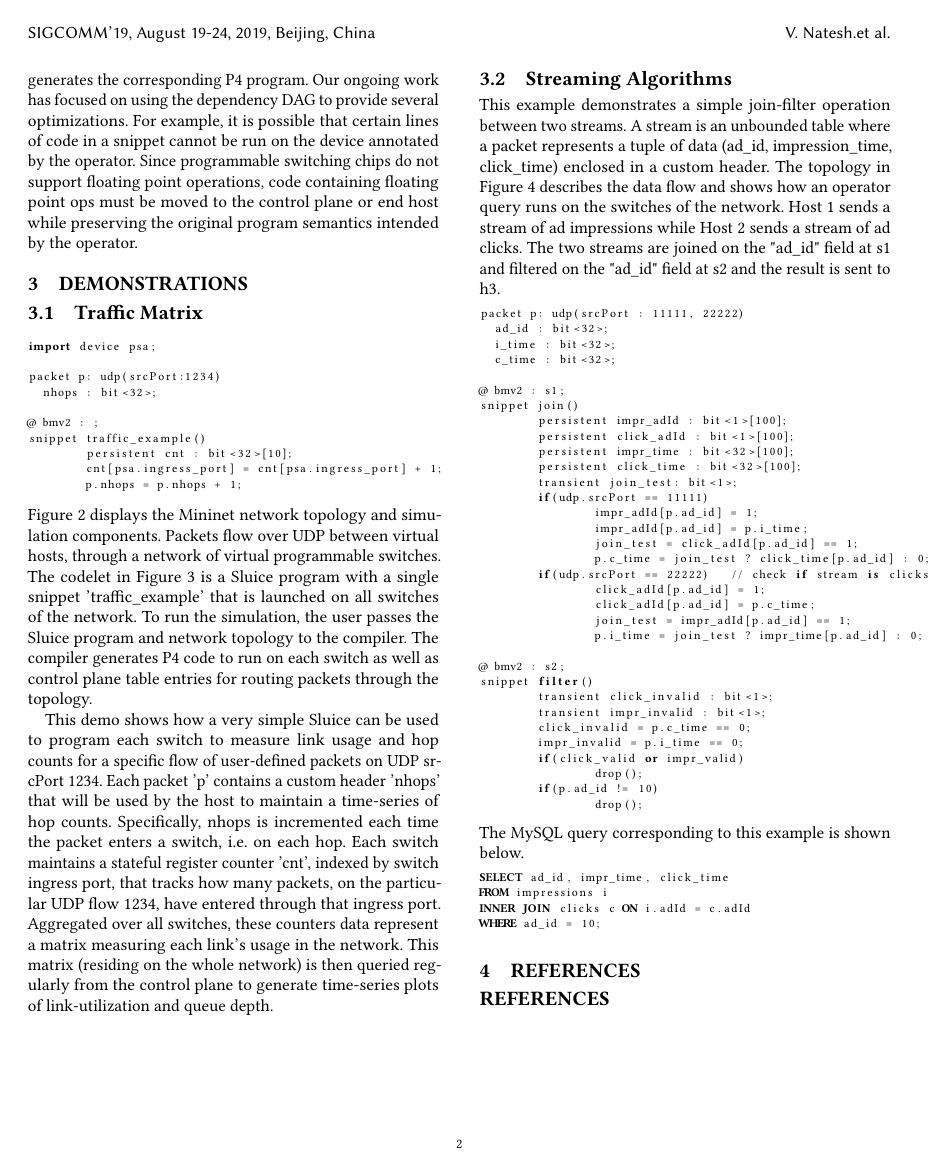
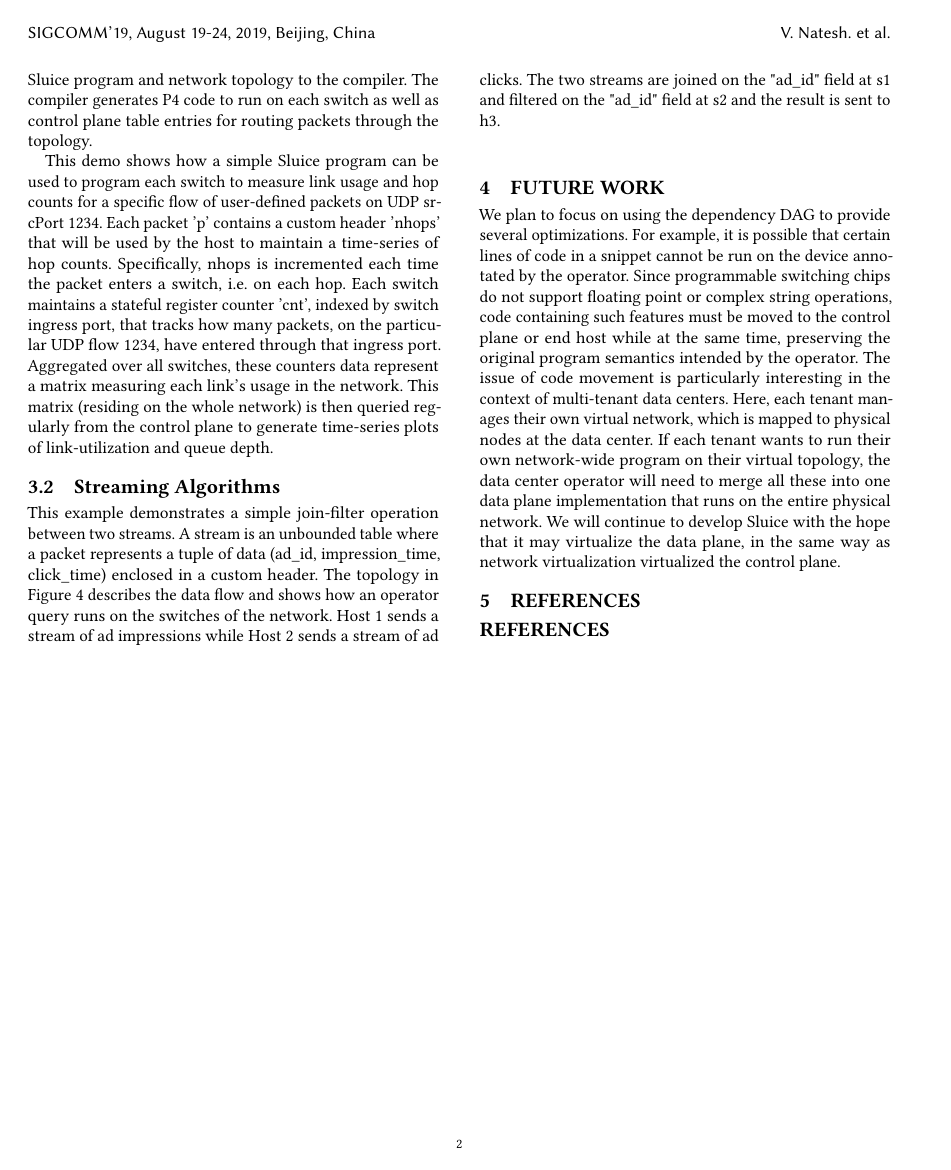
Before and after one commit to vnatesh/sluice_demo_paper, a LaTeX paper (paper.tex, which reads body.tex): page 2 of 2. Compiled offline with pdfLaTeX.

Commit message:
new additions

```diff
--- a/body.tex
+++ b/body.tex
@@ -14,4 +13,7 @@ In the Sluice model, a network-wide program consists of high-level code snippets
-\indent The compiler translates each snippet of a sluice program into a device-specific program. After initial parsing, a snippet is decomposed into a directed acyclic graph (DAG) that maps temporal dependency relations among all variables used in that snippet. This graph is then passed to a backend that generates the corresponding P4 program. Our ongoing work has focused on using the dependency DAG to provide several optimizations. For example, it is possible that certain lines of code in a snippet cannot be run on the device annotated by the operator. Since programmable switching chips do not support floating point operations, code containing floating point ops must be moved to the control plane or end host while preserving the original program semantics intended by the operator.
+In the Sluice model, a network-wide program consists of high-level code \textit{snippets} annotated by the operator to run on particular devices in a network. The code in each snippet is to be executed on packets arriving at its corresponding device. Snippets support a variety of operations : read-from/write-to packets; arithmetic using packet data, local variables, or stateful register arrays; control flow statements. To handle computation on custom packet headers not supported by default (ip/tcp/udp/eth), users may define packet declarations similar to C structs. An optional annotation in the declaration, the parser condition, automatically generates a header parser. This lets the user restrict snippets to operate on specific flows or IP address ranges. Sluice programs may also import device-specific variables/attributes for use in code snippets. \\
+\indent The compiler translates each snippet of a sluice program into a device-specific program. After initial parsing, a snippet is decomposed into a directed acyclic graph (DAG) that maps dependencies between variables in each snippet. This graph is then passed to the backend of the compiler that generates the corresponding P4 program for that device, for example bmv2 or Tofino \footnote{Currently we only support bmv2 but plan to support more devices}. Sluice automatically reduces the amount of boilerplate code needed to write an equivalent program in P4. For instance, the 9 line traffic matrix sluice program translates into over 200 lines of P4 code. Overall, Sluice provides the same functionality as P4 but makes it easier to program the data plane of an entire network
+
+
 
 %Example of citation here\cite{floyd1993random, stoica2001chord}
 
@@ -20,68 +22,15 @@ In the Sluice model, a network-wide program consists of high-level code snippets
 
 \subsection{Traffic Matrix}
 
-\begin{lstlisting}[language=Python, basicstyle=\scriptsize]
-import device psa;
-
-packet p: udp(srcPort:1234)
-  nhops : bit<32>;
-
-@ bmv2 : ;
-snippet traffic_example()
-	persistent cnt : bit<32>[10];
-	cnt[psa.ingress_port] = cnt[psa.ingress_port] + 1;
-	p.nhops = p.nhops + 1;
-\end{lstlisting}
-
 \noindent Figure 2 displays the Mininet network topology and simulation components. Packets flow over UDP between virtual hosts, through a network of virtual programmable switches. The codelet in Figure 3 is a Sluice program with a single snippet 'traffic\_example' that is launched on all switches of the network. To run the simulation, the user passes the Sluice program and network topology to the compiler. The compiler generates P4 code to run on each switch as well as control plane table entries for routing packets through the topology.  \\
-\indent This demo shows how a very simple Sluice can be used to program each switch to measure link usage and hop counts for a specific flow of user-defined packets on UDP srcPort 1234. Each packet 'p' contains a custom header 'nhops' that will be used by the host to maintain a time-series of hop counts. Specifically, nhops is incremented each time the packet enters a switch, i.e. on each hop. Each switch maintains a stateful register counter 'cnt', indexed by switch ingress port, that tracks how many packets, on the particular UDP flow 1234, have entered through that ingress port. Aggregated over all switches, these counters data represent a matrix measuring each link's usage in the network. This matrix (residing on the whole network) is then queried regularly from the control plane to generate time-series plots of link-utilization and queue depth.
+\indent This demo shows how a simple Sluice program can be used to program each switch to measure link usage and hop counts for a specific flow of user-defined packets on UDP srcPort 1234. Each packet 'p' contains a custom header 'nhops' that will be used by the host to maintain a time-series of hop counts. Specifically, nhops is incremented each time the packet enters a switch, i.e. on each hop. Each switch maintains a stateful register counter 'cnt', indexed by switch ingress port, that tracks how many packets, on the particular UDP flow 1234, have entered through that ingress port. Aggregated over all switches, these counters data represent a matrix measuring each link's usage in the network. This matrix (residing on the whole network) is then queried regularly from the control plane to generate time-series plots of link-utilization and queue depth.
 
 
 \subsection{Streaming Algorithms}
 This example demonstrates a simple join-filter operation between two streams. A stream is an unbounded table where a packet represents a tuple of data (ad\_id, impression\_time, click\_time) enclosed in a custom header. The topology in Figure 4 describes the data flow and shows how an operator query runs on the switches of the network. Host 1 sends a stream of ad impressions while Host 2 sends a stream of ad clicks. The two streams are joined on the "ad\_id" field at s1 and filtered on the "ad\_id" field at s2 and the result is sent to h3.
-\begin{lstlisting}[language=Python, basicstyle=\scriptsize]
-packet p: udp(srcPort : 11111, 22222)
-  ad_id : bit<32>;
-  i_time : bit<32>;
-  c_time : bit<32>;
-
-@ bmv2 : s1;
-snippet join()
-	persistent impr_adId : bit<1>[100];
-	persistent click_adId : bit<1>[100];
-	persistent impr_time : bit<32>[100];
-	persistent click_time : bit<32>[100];
-	transient join_test: bit<1>;
-	if(udp.srcPort == 11111)
-		impr_adId[p.ad_id] = 1;
-		impr_adId[p.ad_id] = p.i_time;
-		join_test = click_adId[p.ad_id] == 1;
-		p.c_time = join_test ? click_time[p.ad_id] : 0;
-	if(udp.srcPort == 22222)   // check if stream is clicks
-		click_adId[p.ad_id] = 1;
-		click_adId[p.ad_id] = p.c_time;
-		join_test = impr_adId[p.ad_id] == 1;
-		p.i_time = join_test ? impr_time[p.ad_id] : 0;
-
-@ bmv2 : s2;
-snippet filter()
-	transient click_invalid : bit<1>;
-	transient impr_invalid : bit<1>;
-	click_invalid = p.c_time == 0;
-	impr_invalid = p.i_time == 0;
-	if(click_valid or impr_valid)
-		drop();
-	if(p.ad_id != 10)
-		drop();
-\end{lstlisting}
 
 
-\noindent The MySQL query corresponding to this example is shown below.
-\begin{lstlisting}[language=SQL, basicstyle=\scriptsize]
-SELECT ad_id, impr_time, click_time
-FROM impressions i
-INNER JOIN clicks c ON i.adId = c.adId
-WHERE ad_id = 10;
-\end{lstlisting}
+\section{Future Work}
+We plan to focus on using the dependency DAG to provide several optimizations. For example, it is possible that certain lines of code in a snippet cannot be run on the device annotated by the operator. Since programmable switching chips do not support floating point or complex string operations, code containing such features must be moved to the control plane or end host while at the same time, preserving the original program semantics intended by the operator. The issue of code movement is particularly interesting in the context of multi-tenant data centers. Here, each tenant manages their own virtual network, which is mapped to physical nodes at the data center. If each tenant wants to run their own network-wide program on their virtual topology, the data center operator will need to merge all these into one data plane implementation that runs on the entire physical network. We will continue to develop Sluice with the hope that it may virtualize the data plane, in the same way as network virtualization virtualized the control plane.
 
 \section{References}
```
Also changed, not shown: paper.tex (+3 -3 lines), paper.pdf, body.tex (15 more changed lines), 4 other files.
